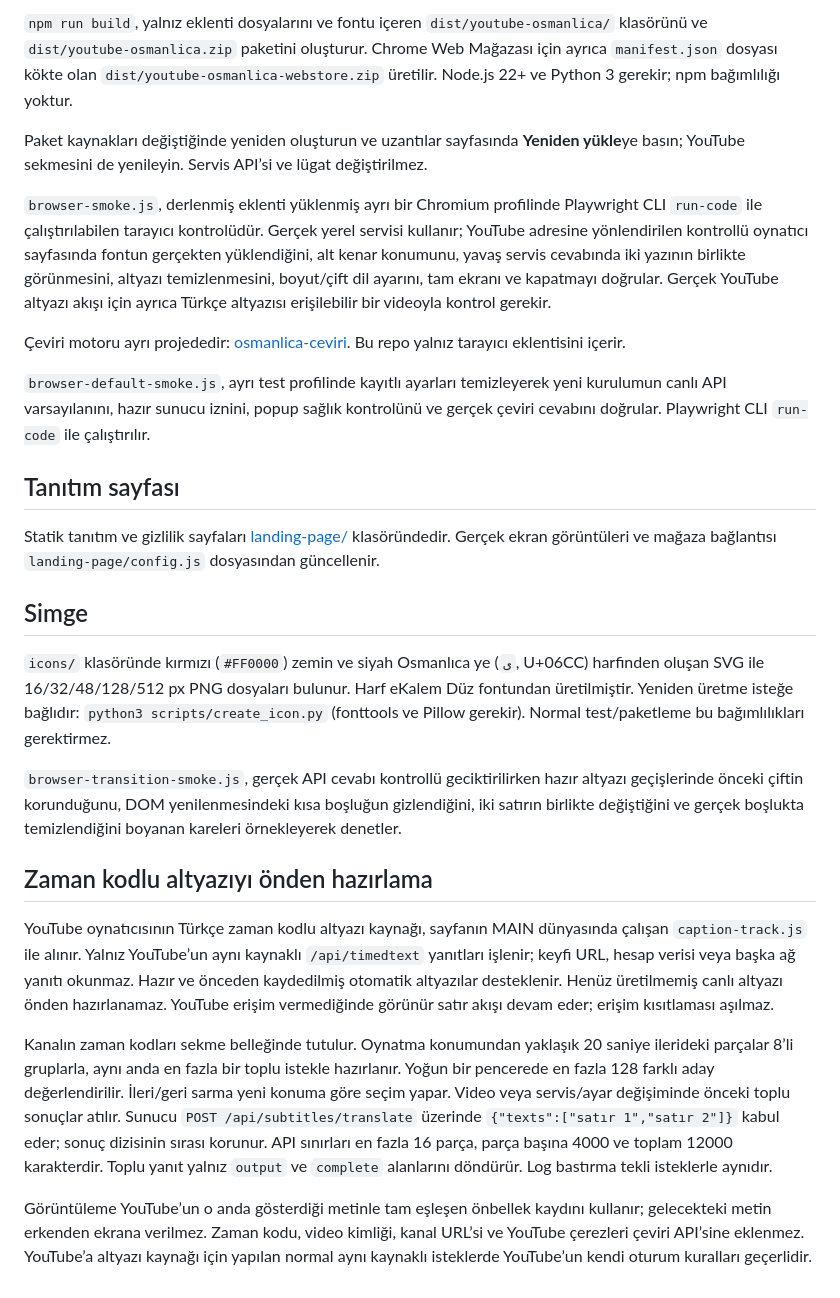
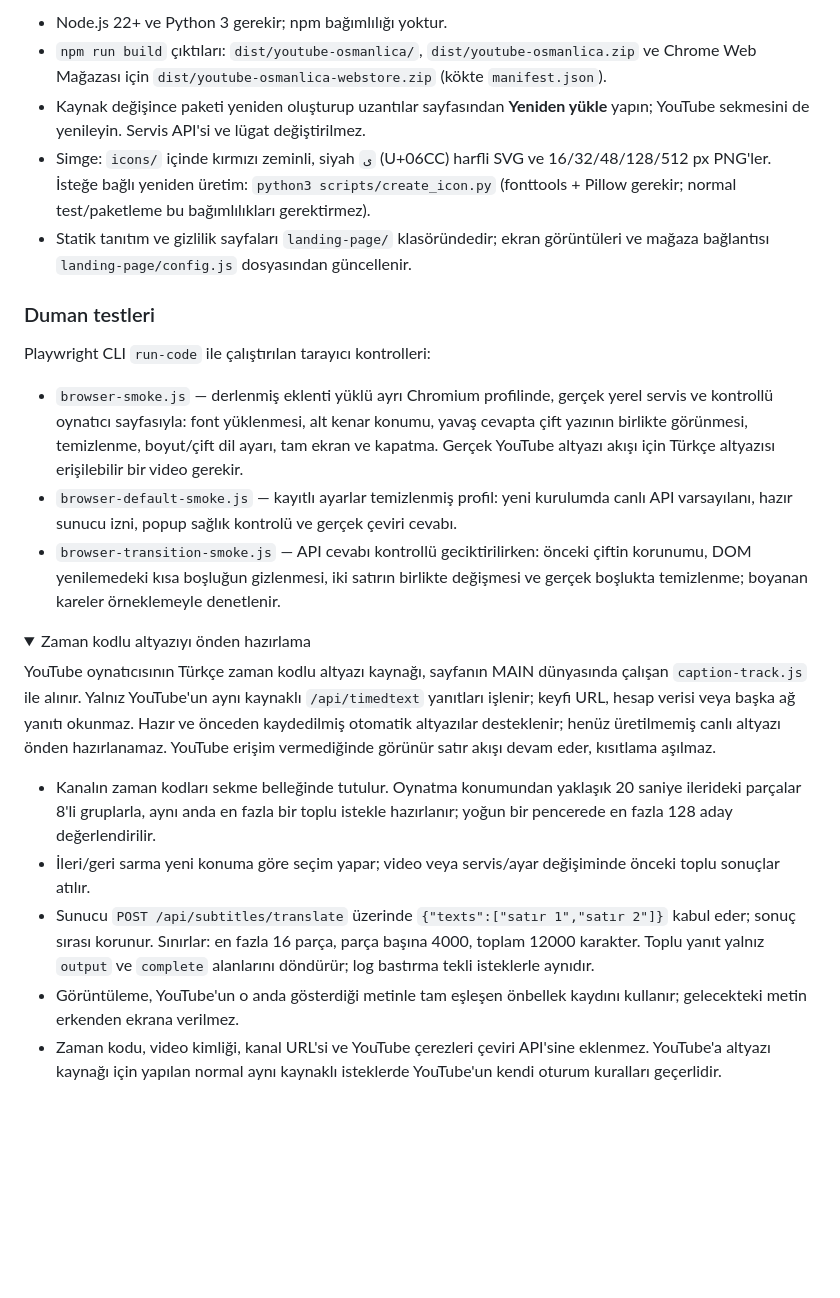
Before and after one commit to lutfullahkabalak/youtube-osmanlica, a Markdown page: README.md, the part around one of its changes. GitHub-like rendering; folded sections open; blank space fills up the shorter version.

````diff
--- a/README.md
+++ b/README.md
@@ -38,29 +52,27 @@ npm run build
 ```
 
-`npm run build`, yalnız eklenti dosyalarını ve fontu içeren `dist/youtube-osmanlica/` klasörünü ve `dist/youtube-osmanlica.zip` paketini oluşturur. Chrome Web Mağazası için ayrıca `manifest.json` dosyası kökte olan `dist/youtube-osmanlica-webstore.zip` üretilir. Node.js 22+ ve Python 3 gerekir; npm bağımlılığı yoktur.
+- Node.js 22+ ve Python 3 gerekir; npm bağımlılığı yoktur.
+- `npm run build` çıktıları: `dist/youtube-osmanlica/`, `dist/youtube-osmanlica.zip` ve Chrome Web Mağazası için `dist/youtube-osmanlica-webstore.zip` (kökte `manifest.json`).
+- Kaynak değişince paketi yeniden oluşturup uzantılar sayfasından **Yeniden yükle** yapın; YouTube sekmesini de yenileyin. Servis API'si ve lügat değiştirilmez.
+- Simge: `icons/` içinde kırmızı zeminli, siyah `ی` (U+06CC) harfli SVG ve 16/32/48/128/512 px PNG'ler. İsteğe bağlı yeniden üretim: `python3 scripts/create_icon.py` (fonttools + Pillow gerekir; normal test/paketleme bu bağımlılıkları gerektirmez).
+- Statik tanıtım ve gizlilik sayfaları `landing-page/` klasöründedir; ekran görüntüleri ve mağaza bağlantısı `landing-page/config.js` dosyasından güncellenir.
 
-Paket kaynakları değiştiğinde yeniden oluşturun ve uzantılar sayfasında **Yeniden yükle**ye basın; YouTube sekmesini de yenileyin. Servis API’si ve lügat değiştirilmez.
+### Duman testleri
 
-`browser-smoke.js`, derlenmiş eklenti yüklenmiş ayrı bir Chromium profilinde Playwright CLI `run-code` ile çalıştırılabilen tarayıcı kontrolüdür. Gerçek yerel servisi kullanır; YouTube adresine yönlendirilen kontrollü oynatıcı sayfasında fontun gerçekten yüklendiğini, alt kenar konumunu, yavaş servis cevabında iki yazının birlikte görünmesini, altyazı temizlenmesini, boyut/çift dil ayarını, tam ekranı ve kapatmayı doğrular. Gerçek YouTube altyazı akışı için ayrıca Türkçe altyazısı erişilebilir bir videoyla kontrol gerekir.
+Playwright CLI `run-code` ile çalıştırılan tarayıcı kontrolleri:
 
-Çeviri motoru ayrı projededir: [osmanlica-ceviri](https://github.com/lutfullahkabalak/osmanlica-ceviri). Bu repo yalnız tarayıcı eklentisini içerir.
+- `browser-smoke.js` — derlenmiş eklenti yüklü ayrı Chromium profilinde, gerçek yerel servis ve kontrollü oynatıcı sayfasıyla: font yüklenmesi, alt kenar konumu, yavaş cevapta çift yazının birlikte görünmesi, temizlenme, boyut/çift dil ayarı, tam ekran ve kapatma. Gerçek YouTube altyazı akışı için Türkçe altyazısı erişilebilir bir video gerekir.
+- `browser-default-smoke.js` — kayıtlı ayarlar temizlenmiş profil: yeni kurulumda canlı API varsayılanı, hazır sunucu izni, popup sağlık kontrolü ve gerçek çeviri cevabı.
+- `browser-transition-smoke.js` — API cevabı kontrollü geciktirilirken: önceki çiftin korunumu, DOM yenilemedeki kısa boşluğun gizlenmesi, iki satırın birlikte değişmesi ve gerçek boşlukta temizlenme; boyanan kareler örneklemeyle denetlenir.
 
-`browser-default-smoke.js`, ayrı test profilinde kayıtlı ayarları temizleyerek yeni kurulumun canlı API varsayılanını, hazır sunucu iznini, popup sağlık kontrolünü ve gerçek çeviri cevabını doğrular. Playwright CLI `run-code` ile çalıştırılır.
+<details>
+<summary>Zaman kodlu altyazıyı önden hazırlama</summary>
 
-## Tanıtım sayfası
+YouTube oynatıcısının Türkçe zaman kodlu altyazı kaynağı, sayfanın MAIN dünyasında çalışan `caption-track.js` ile alınır. Yalnız YouTube'un aynı kaynaklı `/api/timedtext` yanıtları işlenir; keyfi URL, hesap verisi veya başka ağ yanıtı okunmaz. Hazır ve önceden kaydedilmiş otomatik altyazılar desteklenir; henüz üretilmemiş canlı altyazı önden hazırlanamaz. YouTube erişim vermediğinde görünür satır akışı devam eder, kısıtlama aşılmaz.
 
-Statik tanıtım ve gizlilik sayfaları [landing-page/](landing-page/) klasöründedir. Gerçek ekran görüntüleri ve mağaza bağlantısı `landing-page/config.js` dosyasından güncellenir.
-
-## Simge
-
-`icons/` klasöründe kırmızı (`#FF0000`) zemin ve siyah Osmanlıca ye (`ی`, U+06CC) harfinden oluşan SVG ile 16/32/48/128/512 px PNG dosyaları bulunur. Harf eKalem Düz fontundan üretilmiştir. Yeniden üretme isteğe bağlıdır: `python3 scripts/create_icon.py` (fonttools ve Pillow gerekir). Normal test/paketleme bu bağımlılıkları gerektirmez.
-
-`browser-transition-smoke.js`, gerçek API cevabı kontrollü geciktirilirken hazır altyazı geçişlerinde önceki çiftin korunduğunu, DOM yenilenmesindeki kısa boşluğun gizlendiğini, iki satırın birlikte değiştiğini ve gerçek boşlukta temizlendiğini boyanan kareleri örnekleyerek denetler.
-
-## Zaman kodlu altyazıyı önden hazırlama
-
-YouTube oynatıcısının Türkçe zaman kodlu altyazı kaynağı, sayfanın MAIN dünyasında çalışan `caption-track.js` ile alınır. Yalnız YouTube’un aynı kaynaklı `/api/timedtext` yanıtları işlenir; keyfi URL, hesap verisi veya başka ağ yanıtı okunmaz. Hazır ve önceden kaydedilmiş otomatik altyazılar desteklenir. Henüz üretilmemiş canlı altyazı önden hazırlanamaz. YouTube erişim vermediğinde görünür satır akışı devam eder; erişim kısıtlaması aşılmaz.
-
-Kanalın zaman kodları sekme belleğinde tutulur. Oynatma konumundan yaklaşık 20 saniye ilerideki parçalar 8’li gruplarla, aynı anda en fazla bir toplu istekle hazırlanır. Yoğun bir pencerede en fazla 128 farklı aday değerlendirilir. İleri/geri sarma yeni konuma göre seçim yapar. Video veya servis/ayar değişiminde önceki toplu sonuçlar atılır. Sunucu `POST /api/subtitles/translate` üzerinde `{"texts":["satır 1","satır 2"]}` kabul eder; sonuç dizisinin sırası korunur. API sınırları en fazla 16 parça, parça başına 4000 ve toplam 12000 karakterdir. Toplu yanıt yalnız `output` ve `complete` alanlarını döndürür. Log bastırma tekli isteklerle aynıdır.
-
-Görüntüleme YouTube’un o anda gösterdiği metinle tam eşleşen önbellek kaydını kullanır; gelecekteki metin erkenden ekrana verilmez. Zaman kodu, video kimliği, kanal URL’si ve YouTube çerezleri çeviri API’sine eklenmez. YouTube’a altyazı kaynağı için yapılan normal aynı kaynaklı isteklerde YouTube’un kendi oturum kuralları geçerlidir.
+- Kanalın zaman kodları sekme belleğinde tutulur. Oynatma konumundan yaklaşık 20 saniye ilerideki parçalar 8'li gruplarla, aynı anda en fazla bir toplu istekle hazırlanır; yoğun bir pencerede en fazla 128 aday değerlendirilir.
+- İleri/geri sarma yeni konuma göre seçim yapar; video veya servis/ayar değişiminde önceki toplu sonuçlar atılır.
+- Sunucu `POST /api/subtitles/translate` üzerinde `{"texts":["satır 1","satır 2"]}` kabul eder; sonuç sırası korunur. Sınırlar: en fazla 16 parça, parça başına 4000, toplam 12000 karakter. Toplu yanıt yalnız `output` ve `complete` alanlarını döndürür; log bastırma tekli isteklerle aynıdır.
+- Görüntüleme, YouTube'un o anda gösterdiği metinle tam eşleşen önbellek kaydını kullanır; gelecekteki metin erkenden ekrana verilmez.
+- Zaman kodu, video kimliği, kanal URL'si ve YouTube çerezleri çeviri API'sine eklenmez. YouTube'a altyazı kaynağı için yapılan normal aynı kaynaklı isteklerde YouTube'un kendi oturum kuralları geçerlidir.
+</details>
````
Also changed, not shown: other parts of README.md (+34 -20 lines).
